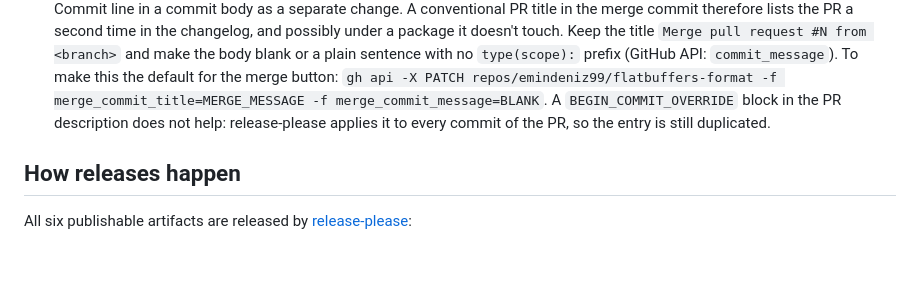
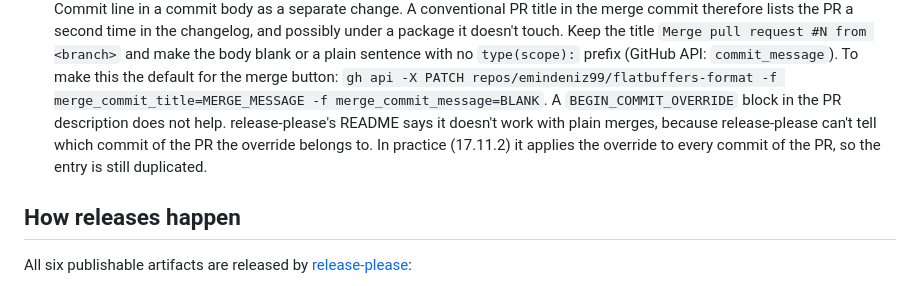
Before and after one commit to emindeniz99/flatbuffers-format, a Markdown page: CONTRIBUTING.md, the part around the change. GitHub-like rendering; blank space fills up the shorter version.

Commit message:
docs(docs): say why a commit override can't fix a plain merge
Name the reason release-please's own README gives: with a plain merge
it can't tell which commit of the PR the override belongs to. Keep
what it does in practice, which is apply the override to every commit.

Co-Authored-By: Claude Opus 5.5 <noreply@anthropic.com>
Claude-Session: https://claude.ai/code/session_01FprqB7g3RakXCkQ2DYKDP4

```diff
--- a/CONTRIBUTING.md
+++ b/CONTRIBUTING.md
@@ -279,9 +279,11 @@ back to `git add <paths> && git diff --cached --name-only && git commit`
    plain sentence with no `type(scope):` prefix (GitHub API:
    `commit_message`). To make this the default for the merge button:
    `gh api -X PATCH repos/emindeniz99/flatbuffers-format -f merge_commit_title=MERGE_MESSAGE -f merge_commit_message=BLANK`.
-   A `BEGIN_COMMIT_OVERRIDE` block in the PR description does not help:
-   release-please applies it to every commit of the PR, so the entry is
-   still duplicated.
+   A `BEGIN_COMMIT_OVERRIDE` block in the PR description does not help.
+   release-please's README says it doesn't work with plain merges,
+   because release-please can't tell which commit of the PR the override
+   belongs to. In practice (17.11.2) it applies the override to every
+   commit of the PR, so the entry is still duplicated.
 
 ## How releases happen
 
```
